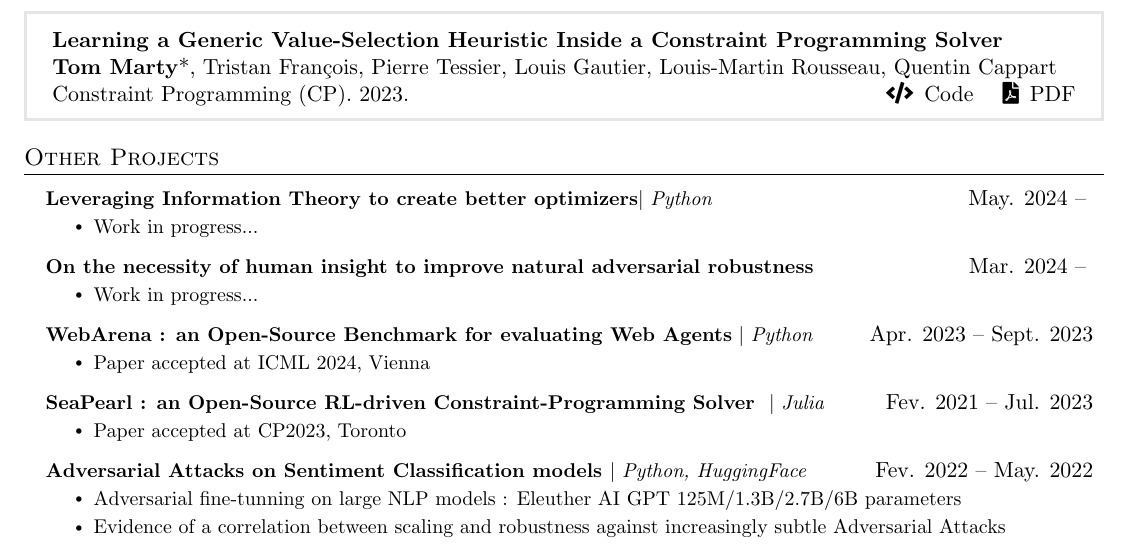
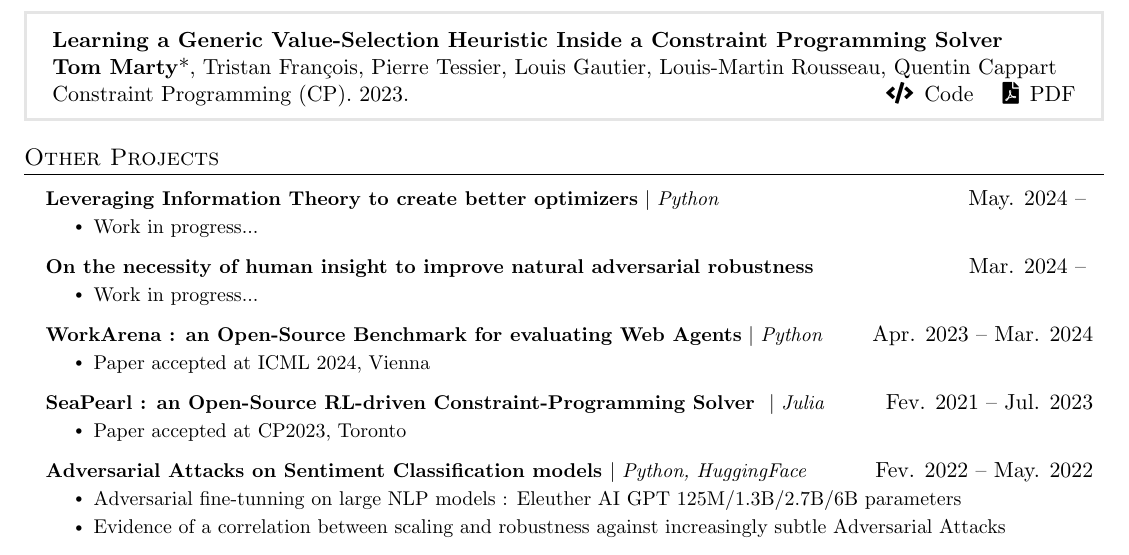
Before and after one commit to 3rdCore/TomResume, a LaTeX document (main.tex): part of page 2 of 3, cut so that both start at the same text. Compiled offline with pdfLaTeX.

Commit message:
Update main.tex

```diff
--- a/main.tex
+++ b/main.tex
@@ -248,7 +248,7 @@
             \resumeItem{Work in progress...}
           \resumeItemListEnd
         \resumeProjectHeading
-          {\textbf{WebArena : an Open-Source Benchmark for evaluating Web Agents} $|$ \emph{Python}}{Apr. 2023 -- Sept. 2023}
+          {\textbf{WorkArena : an Open-Source Benchmark for evaluating Web Agents} $|$ \emph{Python}}{Apr. 2023 -- Mar. 2024}
           \resumeItemListStart
             \resumeItem{Paper accepted at ICML 2024, Vienna}
 
```
Also changed, not shown: main.tex (2 more changed lines).
